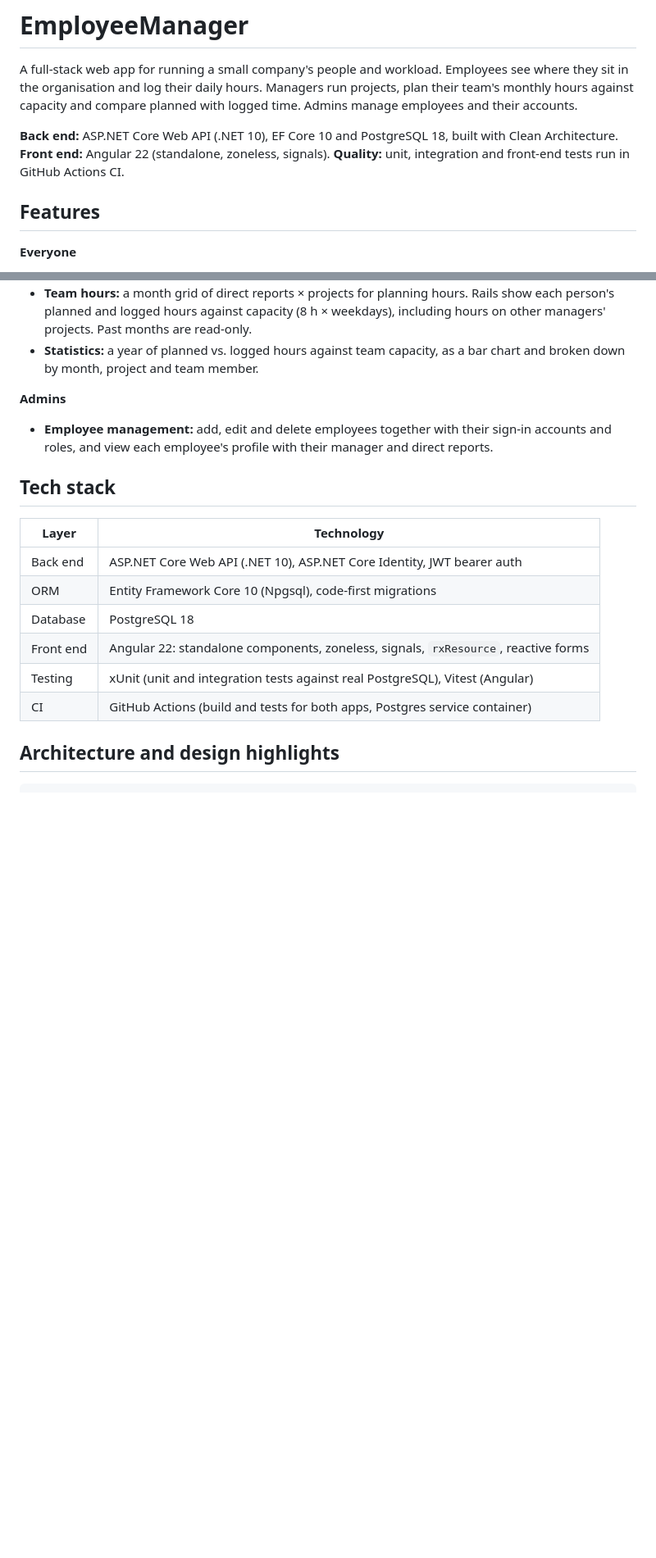
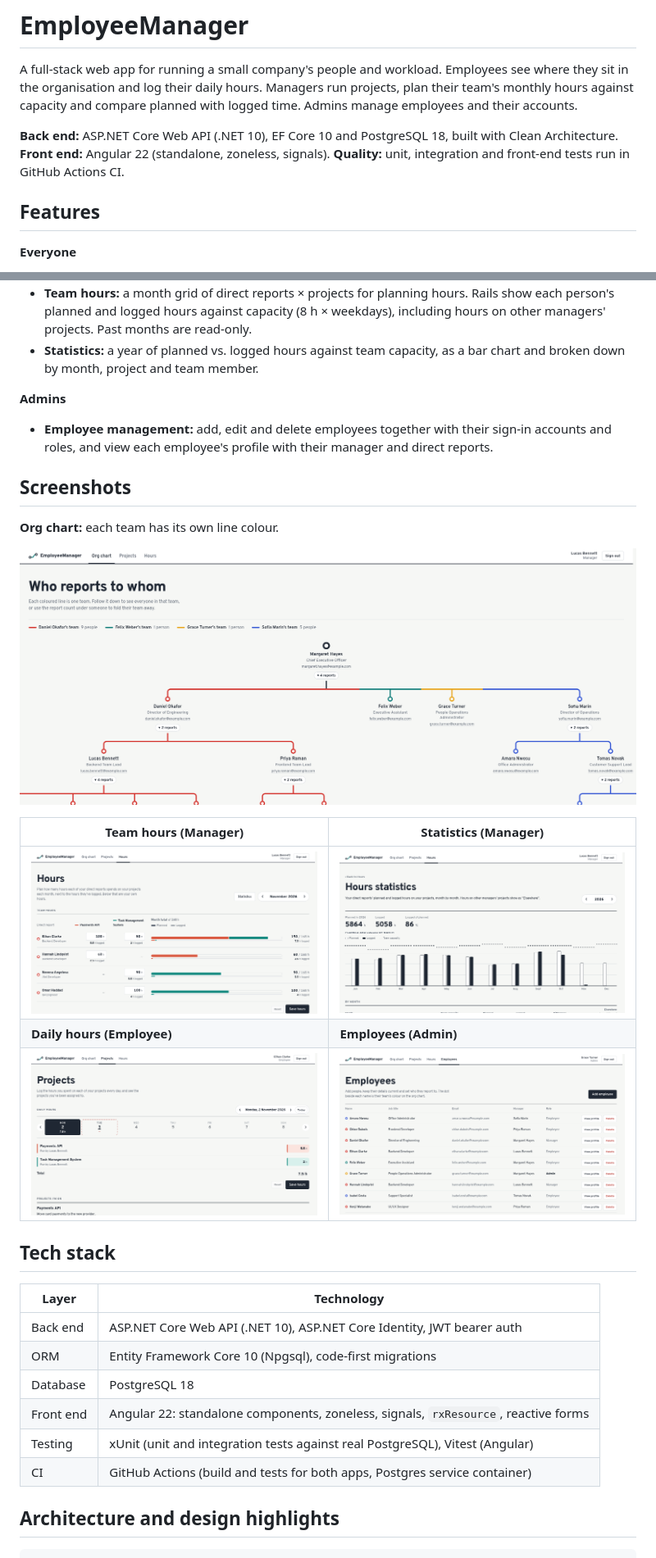
Before and after one commit to nevena-angelova/EmployeeManager, a Markdown page: README.md, 2 parts joined by grey strips. Shown at 82% size. Rendered like a GitHub page; pictures changed too: docs/screenshots/daily-hours.png (added), docs/screenshots/employees.png (added), docs/screenshots/org-chart.png (added); blank space fills up the shorter version.

Commit message:
Add app screenshots to the README
Add a Screenshots section after Features with the org chart, Team hours,
Statistics, Daily hours and Employees pages, stored under docs/screenshots.

Co-Authored-By: Claude Opus 5.5 <noreply@anthropic.com>

```diff
--- a/README.md
+++ b/README.md
@@ -7,14 +7,6 @@ capacity and compare planned with logged time. Admins manage employees and their
 **Back end:** ASP.NET Core Web API (.NET 10), EF Core 10 and PostgreSQL 18, built with Clean Architecture.
 **Front end:** Angular 22 (standalone, zoneless, signals).
 **Quality:** unit, integration and front-end tests run in GitHub Actions CI.
-
-<!--
-## Screenshots
-
-| Org chart | Team hours | Statistics |
-|-----------|------------|------------|
-| ![Org chart](docs/screenshots/org-chart.png) | ![Team hours](docs/screenshots/team-hours.png) | ![Statistics](docs/screenshots/statistics.png) |
--->
 
 ## Features
 
@@ -36,6 +28,18 @@ capacity and compare planned with logged time. Admins manage employees and their
 **Admins**
 - **Employee management:** add, edit and delete employees together with their sign-in accounts and roles,
   and view each employee's profile with their manager and direct reports.
+
+## Screenshots
+
+**Org chart:** each team has its own line colour.
+
+![Org chart](docs/screenshots/org-chart.png)
+
+| Team hours (Manager) | Statistics (Manager) |
+|----------------------|----------------------|
+| ![Team hours grid with planned and logged hours against capacity](docs/screenshots/team-hours.png) | ![Yearly planned vs. logged hours chart](docs/screenshots/statistics.png) |
+| **Daily hours (Employee)** | **Employees (Admin)** |
+| ![Daily hours with the week strip](docs/screenshots/daily-hours.png) | ![Employees table](docs/screenshots/employees.png) |
 
 ## Tech stack
 
```
